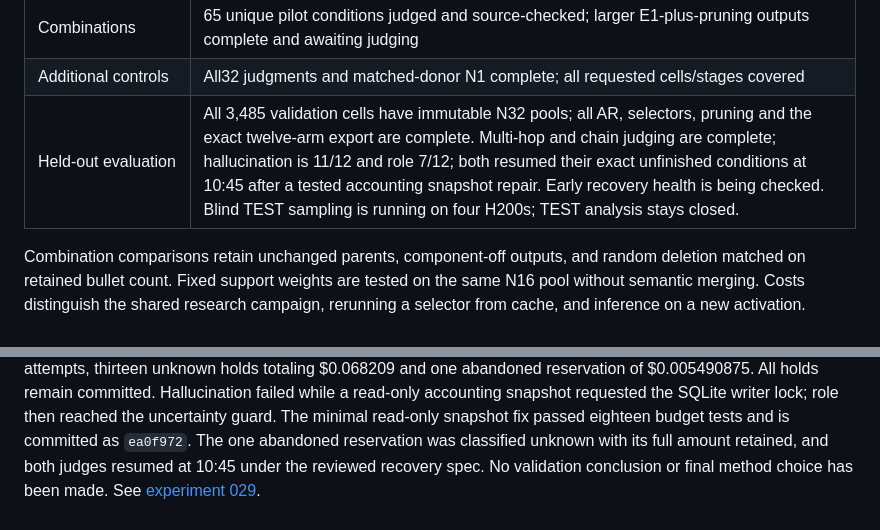
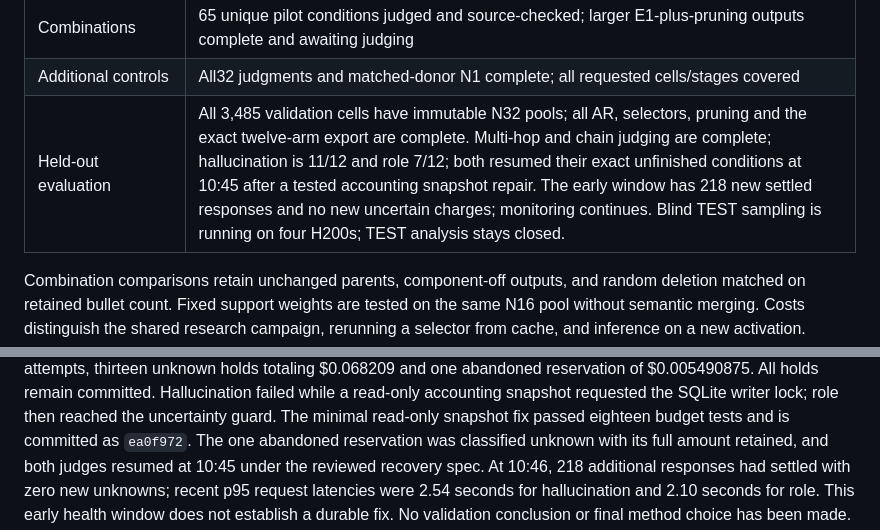
Before and after one commit to chen-jan/olens-improve, a Markdown page: docs/STATUS.md, 2 parts joined by grey strips. Drawn GitHub-style.

```diff
--- a/docs/STATUS.md
+++ b/docs/STATUS.md
@@ -81,7 +81,7 @@ first source-checked dashboard with grouped intervals. Nothing has been pushed.
 | Single-method pilots | A/B/C/D/E1/E3/F judged; E2/G diagnostics complete with limits; exact-claim-span v3 stopped after its eight-cell contract audit, without benchmark-quality measurement |
 | Combinations | 65 unique pilot conditions judged and source-checked; larger E1-plus-pruning outputs complete and awaiting judging |
 | Additional controls | All32 judgments and matched-donor N1 complete; all requested cells/stages covered |
-| Held-out evaluation | All 3,485 validation cells have immutable N32 pools; all AR, selectors, pruning and the exact twelve-arm export are complete. Multi-hop and chain judging are complete; hallucination is 11/12 and role 7/12; both resumed their exact unfinished conditions at 10:45 after a tested accounting snapshot repair. Early recovery health is being checked. Blind TEST sampling is running on four H200s; TEST analysis stays closed. |
+| Held-out evaluation | All 3,485 validation cells have immutable N32 pools; all AR, selectors, pruning and the exact twelve-arm export are complete. Multi-hop and chain judging are complete; hallucination is 11/12 and role 7/12; both resumed their exact unfinished conditions at 10:45 after a tested accounting snapshot repair. The early window has 218 new settled responses and no new uncertain charges; monitoring continues. Blind TEST sampling is running on four H200s; TEST analysis stays closed. |
 
 Combination comparisons retain unchanged parents, component-off outputs, and
 random deletion matched on retained bullet count. Fixed support weights are
@@ -106,6 +106,9 @@ requested the SQLite writer lock; role then reached the uncertainty guard.
 The minimal read-only snapshot fix passed eighteen budget tests and is committed
 as `ea0f972`. The one abandoned reservation was classified unknown with its full
 amount retained, and both judges resumed at 10:45 under the reviewed recovery
-spec. No validation conclusion or final method choice has been made.
+spec. At 10:46, 218 additional responses had settled with zero new unknowns;
+recent p95 request latencies were 2.54 seconds for hallucination and 2.10 seconds
+for role. This early health window does not establish a durable fix. No
+validation conclusion or final method choice has been made.
 See [experiment 029](experiments/029-validation-comparison.md).
 
```
Also changed, not shown: other parts of docs/STATUS.md (+3 -3 lines), docs/experiments/029-validation-comparison.md (+8 -0 lines).
